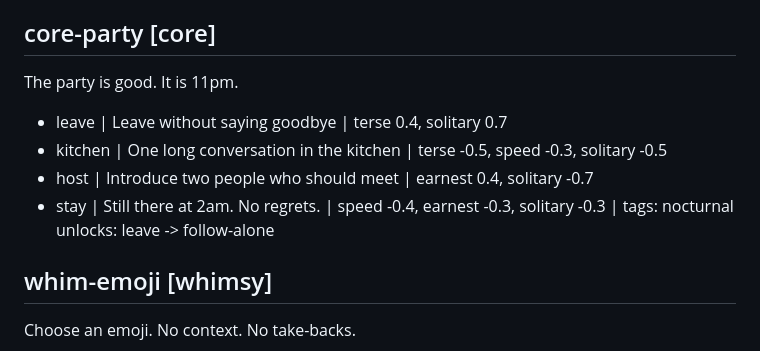
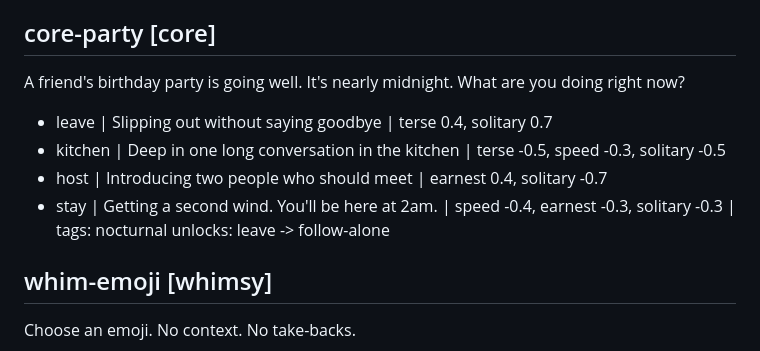
Before and after one commit to econchick/which-model-are-you, a Markdown page: content/questions.md, the part around the change. Rendered like a GitHub page.

Commit message:
Move the party to a friend's birthday, nearly midnight
Co-Authored-By: Claude Opus 5.5 <noreply@anthropic.com>

```diff
--- a/content/questions.md
+++ b/content/questions.md
@@ -189,12 +189,12 @@ The recipe says to let the lasagna rest for 20 minutes. It smells incredible.
 unlocks: improvise -> follow-improvise
 
 ## core-party [core]
-The party is good. It is 11pm.
+A friend's birthday party is going well. It's nearly midnight. What are you doing right now?
 
-- leave | Leave without saying goodbye | terse 0.4, solitary 0.7
-- kitchen | One long conversation in the kitchen | terse -0.5, speed -0.3, solitary -0.5
-- host | Introduce two people who should meet | earnest 0.4, solitary -0.7
-- stay | Still there at 2am. No regrets. | speed -0.4, earnest -0.3, solitary -0.3 | tags: nocturnal
+- leave | Slipping out without saying goodbye | terse 0.4, solitary 0.7
+- kitchen | Deep in one long conversation in the kitchen | terse -0.5, speed -0.3, solitary -0.5
+- host | Introducing two people who should meet | earnest 0.4, solitary -0.7
+- stay | Getting a second wind. You'll be here at 2am. | speed -0.4, earnest -0.3, solitary -0.3 | tags: nocturnal
 unlocks: leave -> follow-alone
 
 <!-- Whimsy — questions 5 and 9. They look arbitrary and are not: each
```
